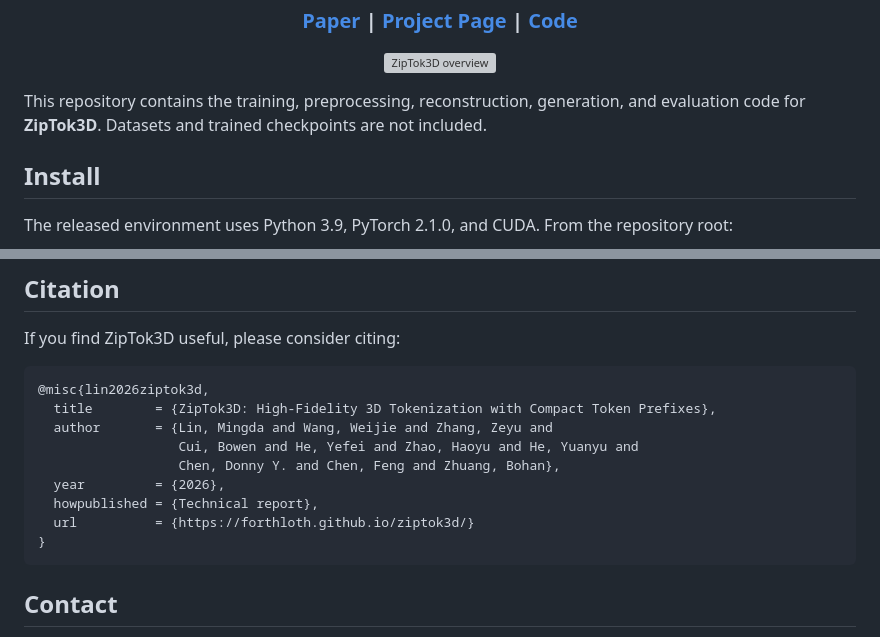
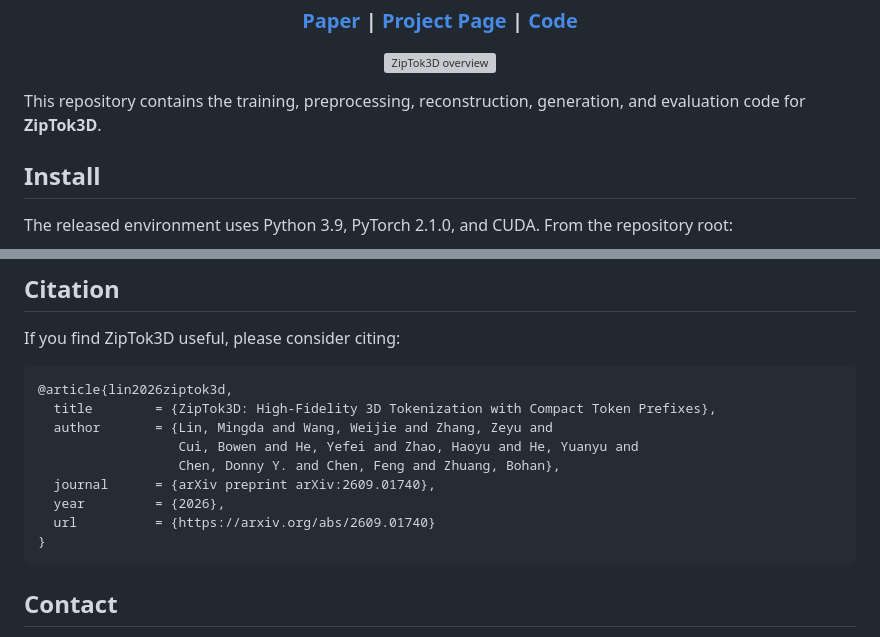
Before and after one commit to ziplab/ZipTok3D, a Markdown page: README.md, 2 parts joined by grey strips. Drawn GitHub-style; grey boxes are pictures that could not be loaded.

Commit message:
Update arXiv citation and README copy

````diff
--- a/README.md
+++ b/README.md
@@ -37,8 +37,7 @@
 </p>
 
 This repository contains the training, preprocessing, reconstruction, generation,
-and evaluation code for **ZipTok3D**. Datasets and trained checkpoints are not
-included.
+and evaluation code for **ZipTok3D**.
 
 ## Install
 
@@ -208,14 +207,14 @@ configuration references, and an incomplete TRELLIS evaluation manifest.
 If you find ZipTok3D useful, please consider citing:
 
 ```bibtex
-@misc{lin2026ziptok3d,
+@article{lin2026ziptok3d,
   title        = {ZipTok3D: High-Fidelity 3D Tokenization with Compact Token Prefixes},
   author       = {Lin, Mingda and Wang, Weijie and Zhang, Zeyu and
                   Cui, Bowen and He, Yefei and Zhao, Haoyu and He, Yuanyu and
                   Chen, Donny Y. and Chen, Feng and Zhuang, Bohan},
+  journal      = {arXiv preprint arXiv:2609.01740},
   year         = {2026},
-  howpublished = {Technical report},
-  url          = {https://forthloth.github.io/ziptok3d/}
+  url          = {https://arxiv.org/abs/2609.01740}
 }
 ```
 
````
